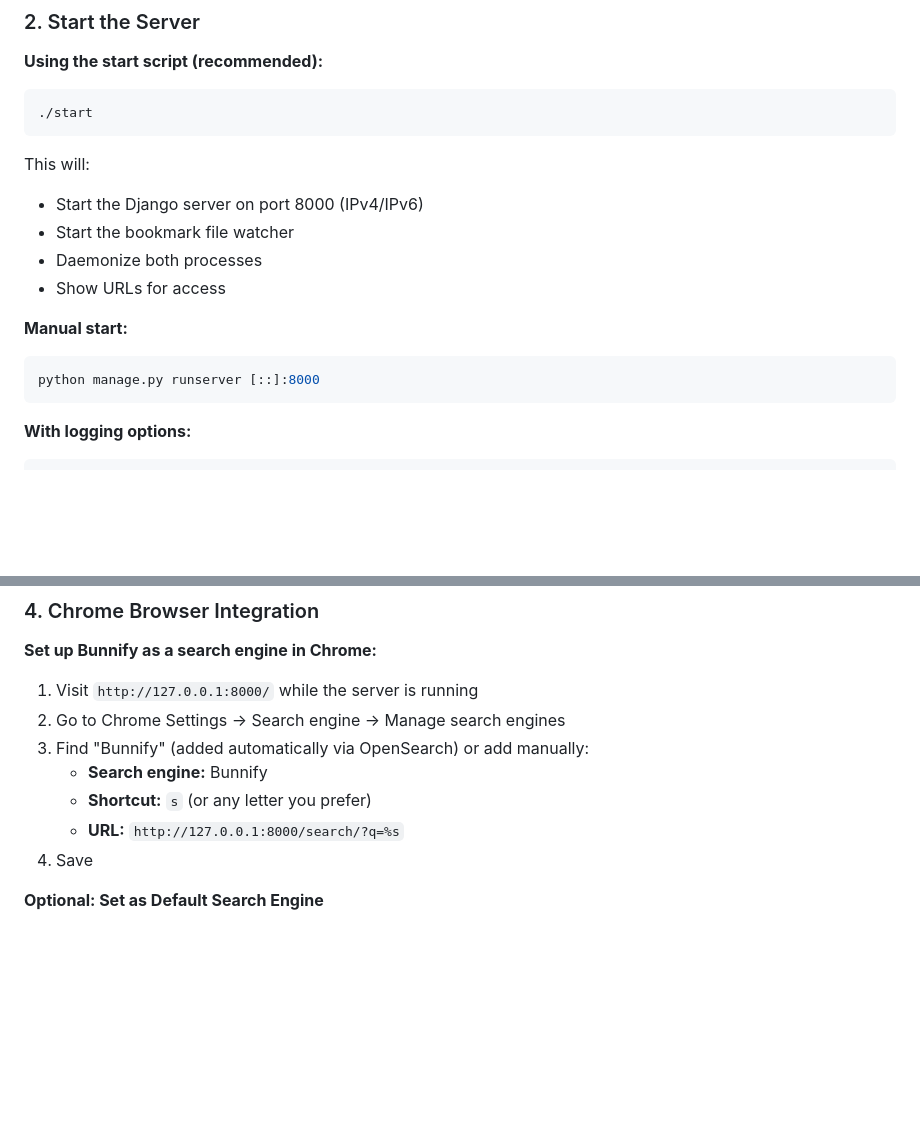
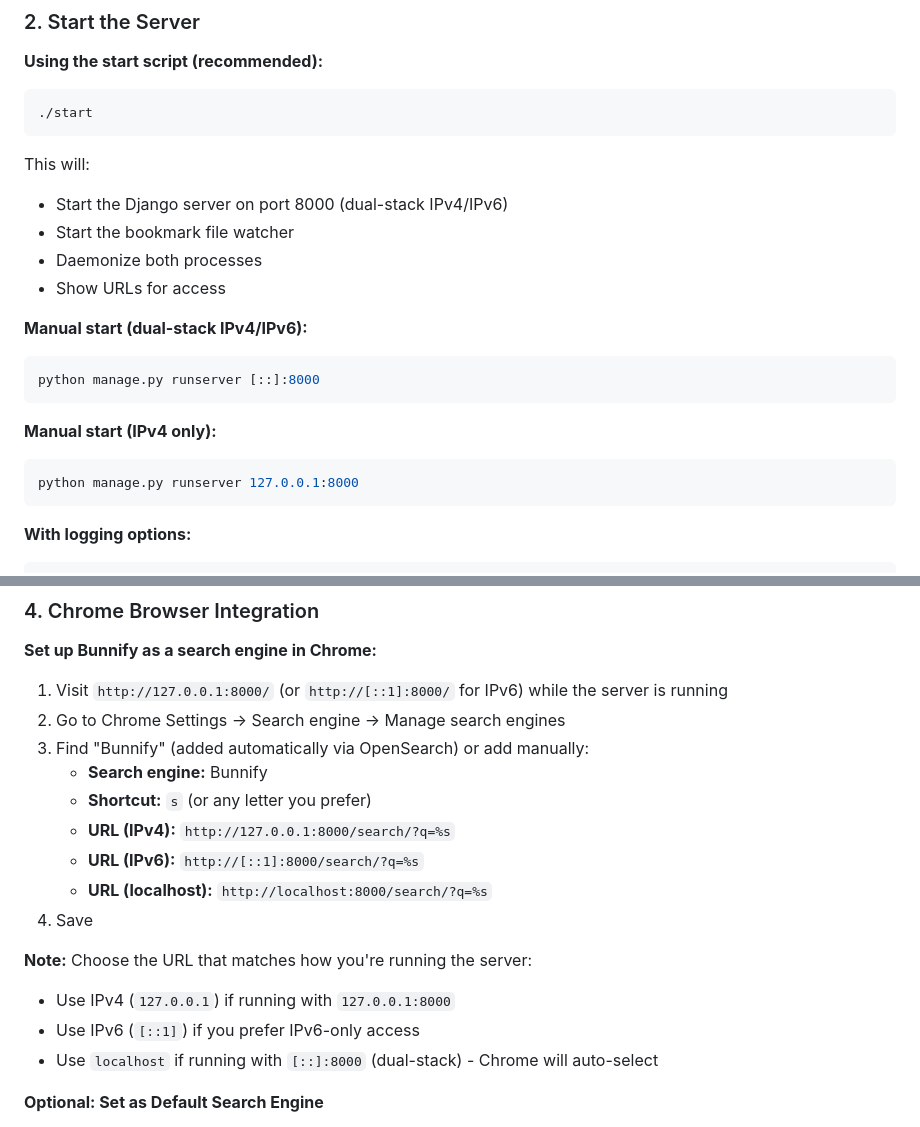
Before and after one commit to thehcma/bunnify, a Markdown page: README.md, 2 parts joined by grey strips. Drawn GitHub-style; blank space fills up the shorter version.

Commit message:
Improve IPv6 documentation and Chrome setup instructions
- Clarify that [::]:8000 provides dual-stack IPv4/IPv6 binding
- Add IPv4-only option (127.0.0.1:8000) for comparison
- Include IPv6 URL option ([::1]:8000) in Chrome setup
- Add localhost URL option for dual-stack configuration
- Provide guidance on which URL to choose based on server binding

````diff
--- a/README.md
+++ b/README.md
@@ -74,14 +74,19 @@ python manage.py load_bookmarks
 ```
 
 This will:
-- Start the Django server on port 8000 (IPv4/IPv6)
+- Start the Django server on port 8000 (dual-stack IPv4/IPv6)
 - Start the bookmark file watcher
 - Daemonize both processes
 - Show URLs for access
 
-**Manual start:**
+**Manual start (dual-stack IPv4/IPv6):**
 ```bash
 python manage.py runserver [::]:8000
+```
+
+**Manual start (IPv4 only):**
+```bash
+python manage.py runserver 127.0.0.1:8000
 ```
 
 **With logging options:**
@@ -102,13 +107,20 @@ The server is accessible at:
 
 **Set up Bunnify as a search engine in Chrome:**
 
-1. Visit `http://127.0.0.1:8000/` while the server is running
+1. Visit `http://127.0.0.1:8000/` (or `http://[::1]:8000/` for IPv6) while the server is running
 2. Go to Chrome Settings → Search engine → Manage search engines
 3. Find "Bunnify" (added automatically via OpenSearch) or add manually:
    - **Search engine:** Bunnify
    - **Shortcut:** `s` (or any letter you prefer)
-   - **URL:** `http://127.0.0.1:8000/search/?q=%s`
+   - **URL (IPv4):** `http://127.0.0.1:8000/search/?q=%s`
+   - **URL (IPv6):** `http://[::1]:8000/search/?q=%s`
+   - **URL (localhost):** `http://localhost:8000/search/?q=%s`
 4. Save
+
+**Note:** Choose the URL that matches how you're running the server:
+- Use IPv4 (`127.0.0.1`) if running with `127.0.0.1:8000`
+- Use IPv6 (`[::1]`) if you prefer IPv6-only access
+- Use `localhost` if running with `[::]:8000` (dual-stack) - Chrome will auto-select
 
 **Optional: Set as Default Search Engine**
 - Click the three dots next to "Bunnify" and select "Make default"
````
